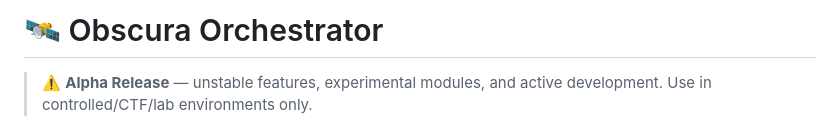
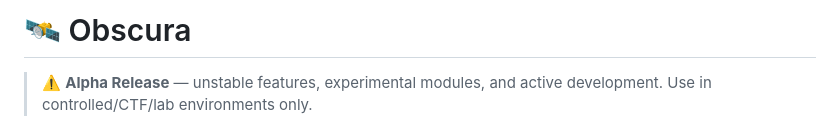
Before and after one commit to ridpath/heaplessNights, a Markdown page: obscura/README.md, the part around the change. GitHub-like rendering.

```diff
--- a/obscura/README.md
+++ b/obscura/README.md
@@ -1,4 +1,4 @@
-# 🛰 Obscura Orchestrator
+# 🛰 Obscura
 
 > ⚠️ **Alpha Release** — unstable features, experimental modules, and active development. Use in controlled/CTF/lab environments only.
 
```
